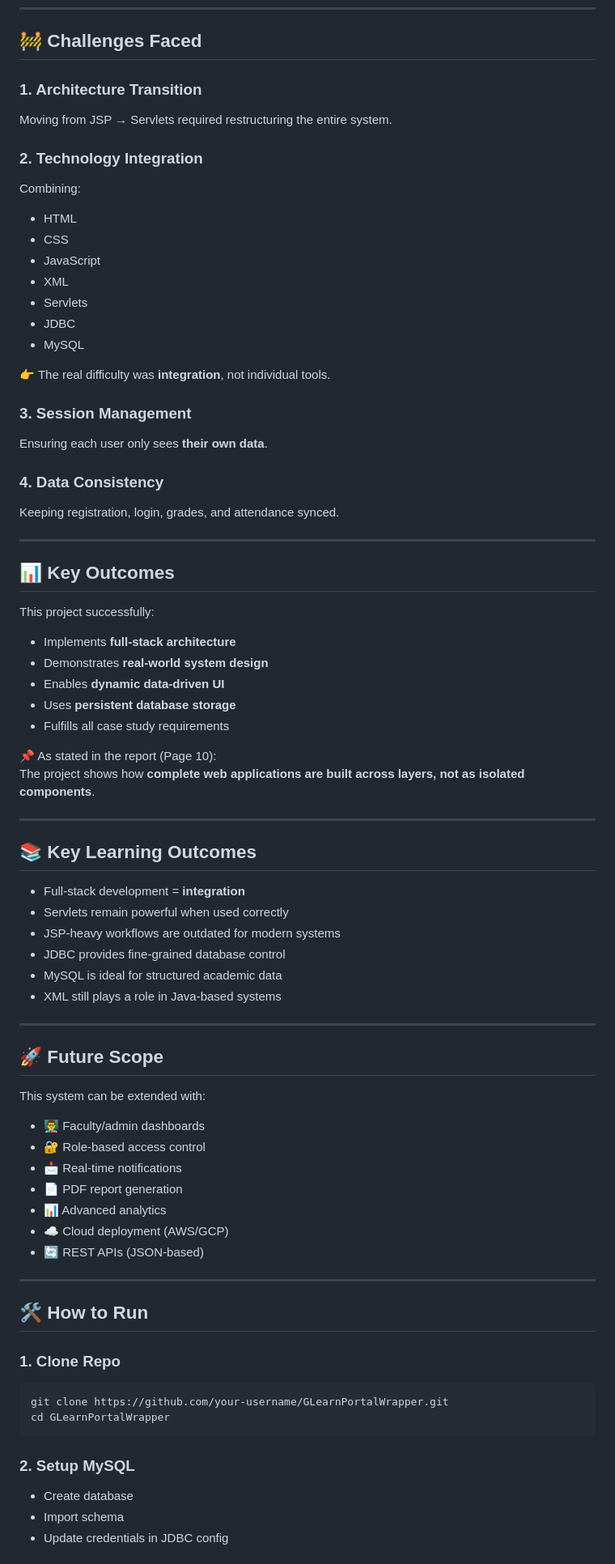
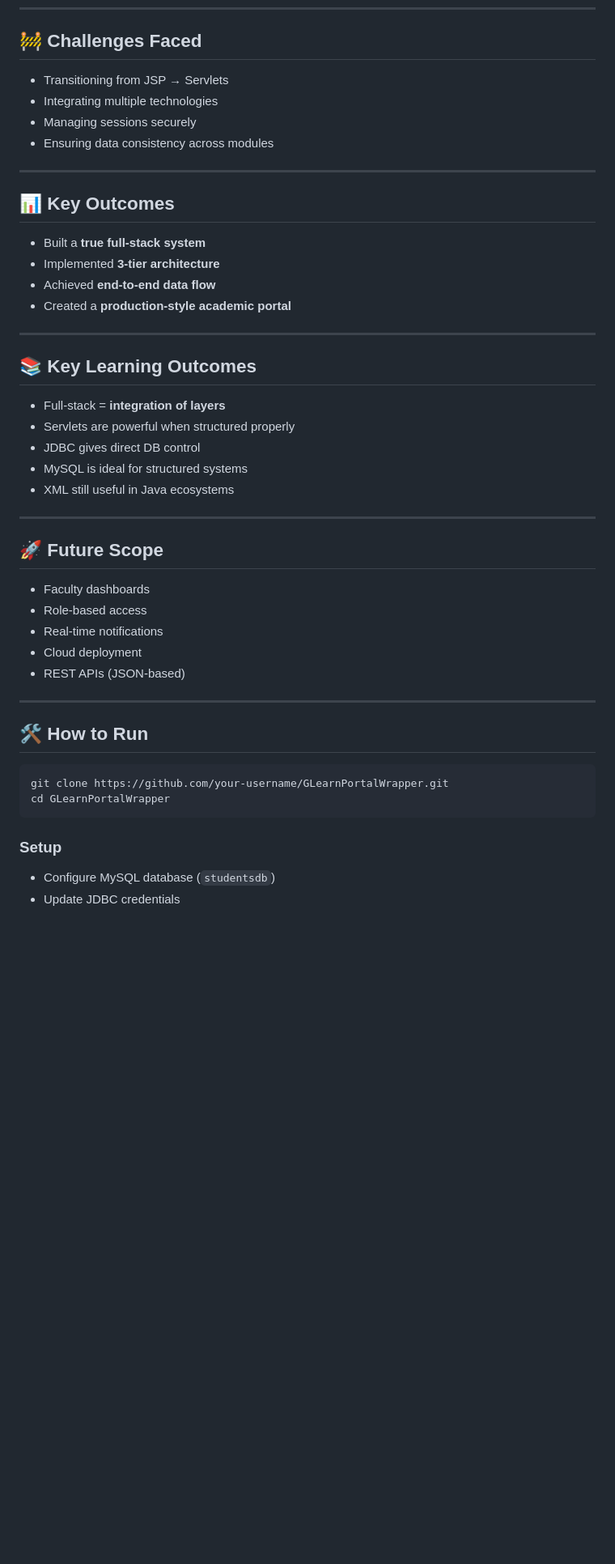
Before and after one commit to mitraboga/G-LearnPortalWrapper, a Markdown page: README.md, the part around one of its changes. Shown at 81% size. Rendered like a GitHub page; blank space fills up the shorter version.

````diff
--- a/README.md
+++ b/README.md
@@ -206,79 +175,50 @@ XML was used meaningfully in:
 
 ## 🚧 Challenges Faced
 
-### 1. Architecture Transition
-Moving from JSP → Servlets required restructuring the entire system.
-
-### 2. Technology Integration
-Combining:
-- HTML
-- CSS
-- JavaScript
-- XML
-- Servlets
-- JDBC
-- MySQL
-
-👉 The real difficulty was **integration**, not individual tools.
-
-### 3. Session Management
-Ensuring each user only sees **their own data**.
-
-### 4. Data Consistency
-Keeping registration, login, grades, and attendance synced.
+- Transitioning from JSP → Servlets
+- Integrating multiple technologies
+- Managing sessions securely
+- Ensuring data consistency across modules
 
 ---
 
 ## 📊 Key Outcomes
 
-This project successfully:
-
-- Implements **full-stack architecture**
-- Demonstrates **real-world system design**
-- Enables **dynamic data-driven UI**
-- Uses **persistent database storage**
-- Fulfills all case study requirements
-
-📌 As stated in the report (Page 10):
-The project shows how **complete web applications are built across layers, not as isolated components**.
+- Built a **true full-stack system**
+- Implemented **3-tier architecture**
+- Achieved **end-to-end data flow**
+- Created a **production-style academic portal**
 
 ---
 
 ## 📚 Key Learning Outcomes
 
-- Full-stack development = **integration**
-- Servlets remain powerful when used correctly
-- JSP-heavy workflows are outdated for modern systems
-- JDBC provides fine-grained database control
-- MySQL is ideal for structured academic data
-- XML still plays a role in Java-based systems
+- Full-stack = **integration of layers**
+- Servlets are powerful when structured properly
+- JDBC gives direct DB control
+- MySQL is ideal for structured systems
+- XML still useful in Java ecosystems
 
 ---
 
 ## 🚀 Future Scope
 
-This system can be extended with:
-
-- 👨‍🏫 Faculty/admin dashboards
-- 🔐 Role-based access control
-- 📩 Real-time notifications
-- 📄 PDF report generation
-- 📊 Advanced analytics
-- ☁️ Cloud deployment (AWS/GCP)
-- 🔄 REST APIs (JSON-based)
+- Faculty dashboards
+- Role-based access
+- Real-time notifications
+- Cloud deployment
+- REST APIs (JSON-based)
 
 ---
 
 ## 🛠️ How to Run
 
-### 1. Clone Repo
 ```bash
 git clone https://github.com/your-username/GLearnPortalWrapper.git
 cd GLearnPortalWrapper
 ```
 
-### 2. Setup MySQL
-- Create database
-- Import schema
-- Update credentials in JDBC config
+### Setup
+- Configure MySQL database (`studentsdb`)
+- Update JDBC credentials
 
````
Also changed, not shown: other parts of README.md (+100 -135 lines).
